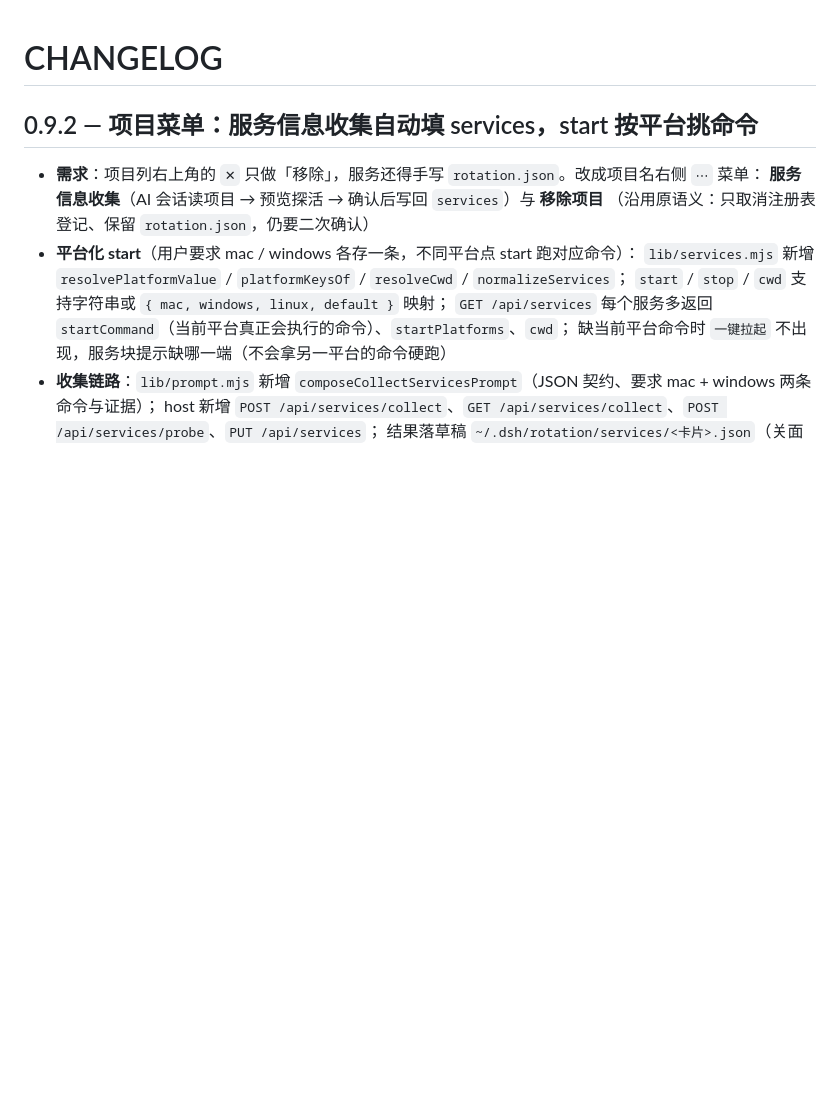
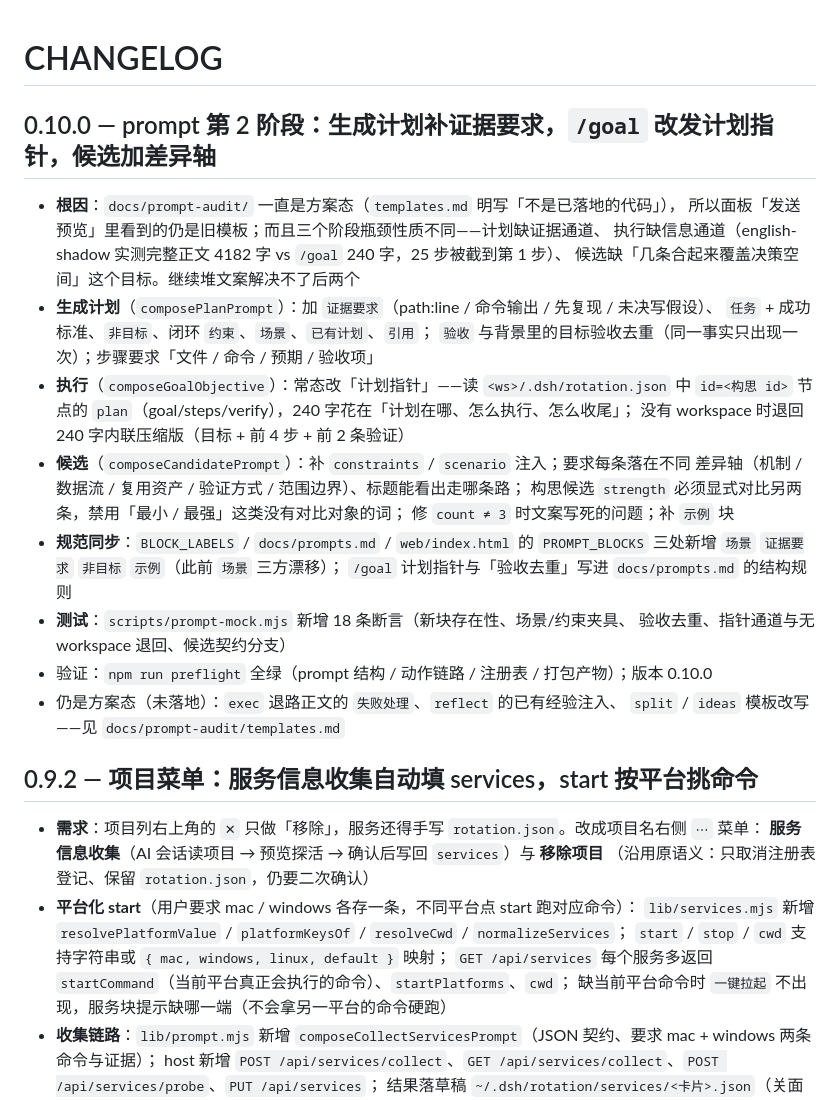
Before and after one commit to Roshenn/dsh-looptree-dashboard, a Markdown page: CHANGELOG.md, the part around the change. Drawn GitHub-style; blank space fills up the shorter version.

Commit message:
docs: 版本 0.10.0 与 CHANGELOG / INSTALL 同步
- CHANGELOG 补 0.10.0 条目：根因（审计一直停在 docs 态 + 三阶段瓶颈性质不同）、
  三条落地改动、规范三方同步、新增断言、仍为方案态的条目
- INSTALL 的插件包版本与验证清单从 0.9.2 更新到 0.10.0

```diff
--- a/CHANGELOG.md
+++ b/CHANGELOG.md
@@ -1,4 +1,29 @@
 # CHANGELOG
+
+## 0.10.0 — prompt 第 2 阶段：生成计划补证据要求，`/goal` 改发计划指针，候选加差异轴
+
+- **根因**：`docs/prompt-audit/` 一直是方案态（`templates.md` 明写「不是已落地的代码」），
+  所以面板「发送预览」里看到的仍是旧模板；而且三个阶段瓶颈性质不同——计划缺证据通道、
+  执行缺信息通道（english-shadow 实测完整正文 4182 字 vs `/goal` 240 字，25 步被截到第 1 步）、
+  候选缺「几条合起来覆盖决策空间」这个目标。继续堆文案解决不了后两个
+- **生成计划**（`composePlanPrompt`）：加 `证据要求`（path:line / 命令输出 / 先复现 / 未决写假设）、
+  `任务` + 成功标准、`非目标`、闭环 `约束`、`场景`、`已有计划`、`引用`；
+  `验收` 与背景里的目标验收去重（同一事实只出现一次）；步骤要求「文件 / 命令 / 预期 / 验收项」
+- **执行**（`composeGoalObjective`）：常态改「计划指针」——读 `<ws>/.dsh/rotation.json` 中
+  `id=<构思 id>` 节点的 `plan`（goal/steps/verify），240 字花在「计划在哪、怎么执行、怎么收尾」；
+  没有 workspace 时退回 240 字内联压缩版（目标 + 前 4 步 + 前 2 条验证）
+- **候选**（`composeCandidatePrompt`）：补 `constraints` / `scenario` 注入；要求每条落在不同
+  差异轴（机制 / 数据流 / 复用资产 / 验证方式 / 范围边界）、标题能看出走哪条路；
+  构思候选 `strength` 必须显式对比另两条，禁用「最小 / 最强」这类没有对比对象的词；
+  修 `count ≠ 3` 时文案写死的问题；补 `示例` 块
+- **规范同步**：`BLOCK_LABELS` / `docs/prompts.md` / `web/index.html` 的 `PROMPT_BLOCKS`
+  三处新增 `场景` `证据要求` `非目标` `示例`（此前 `场景` 三方漂移）；
+  `/goal` 计划指针与「验收去重」写进 `docs/prompts.md` 的结构规则
+- **测试**：`scripts/prompt-mock.mjs` 新增 18 条断言（新块存在性、场景/约束夹具、
+  验收去重、指针通道与无 workspace 退回、候选契约分支）
+- 验证：`npm run preflight` 全绿（prompt 结构 / 动作链路 / 注册表 / 打包产物）；版本 0.10.0
+- 仍是方案态（未落地）：`exec` 退路正文的 `失败处理`、`reflect` 的已有经验注入、
+  `split` / `ideas` 模板改写——见 `docs/prompt-audit/templates.md`
 
 ## 0.9.2 — 项目菜单：服务信息收集自动填 services，start 按平台挑命令
 
```
Also changed, not shown: INSTALL.md (+5 -5 lines).
